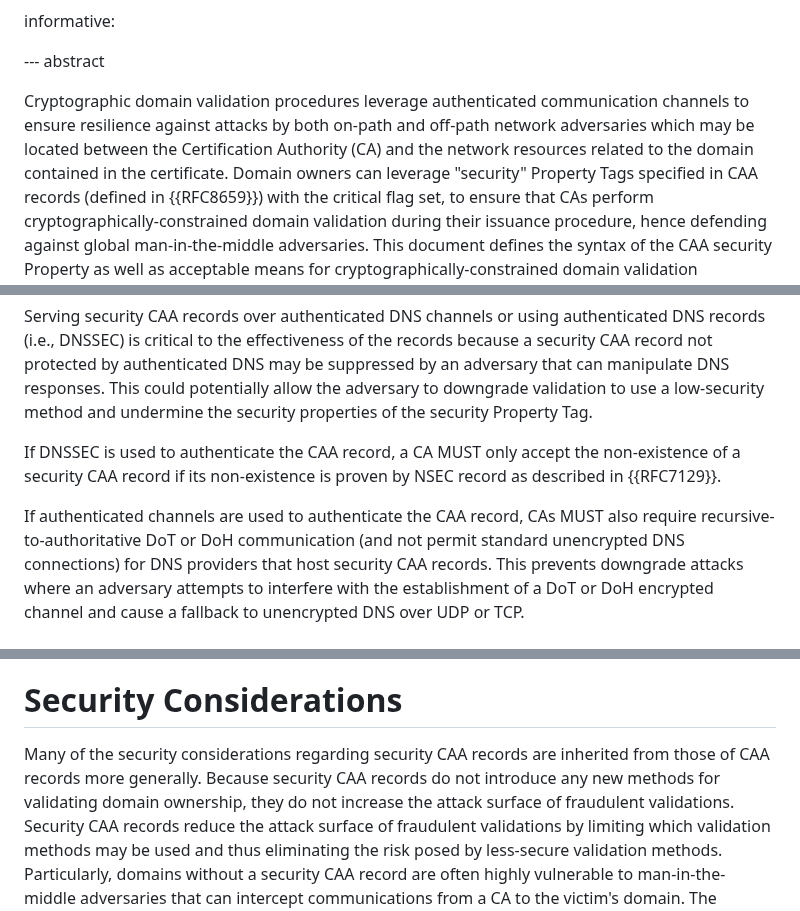
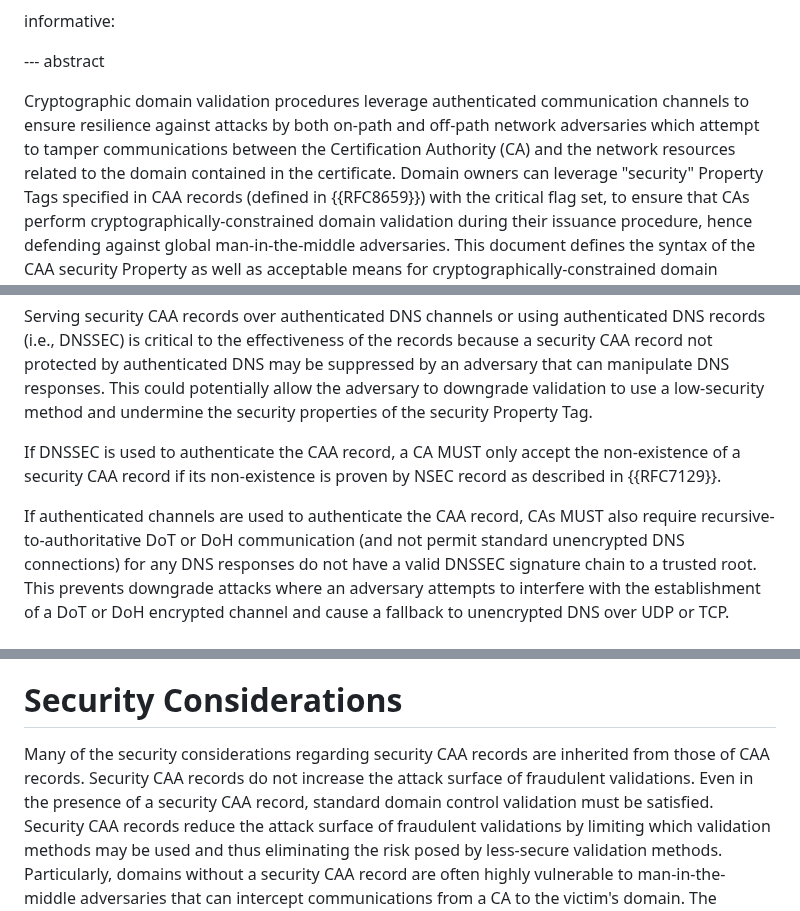
Before and after one commit to birgelee/draft-caa-security-tag, a Markdown page: draft-ietf-lamps-caa-security.md, 3 parts joined by grey strips. Rendered like a GitHub page.

Commit message:
updates per Prateeks comments

```diff
--- a/draft-ietf-lamps-caa-security.md
+++ b/draft-ietf-lamps-caa-security.md
@@ -67,7 +67,7 @@ informative:
 
 --- abstract
 
-Cryptographic domain validation procedures leverage authenticated communication channels to ensure resilience against attacks by both on-path and off-path network adversaries which may be located between the Certification Authority (CA) and the network resources related to the domain contained in the certificate.
+Cryptographic domain validation procedures leverage authenticated communication channels to ensure resilience against attacks by both on-path and off-path network adversaries which attempt to tamper communications between the Certification Authority (CA) and the network resources related to the domain contained in the certificate.
 Domain owners can leverage "security" Property Tags specified in CAA records (defined in {{RFC8659}}) with the critical flag set, to ensure that CAs perform cryptographically-constrained domain validation during their issuance procedure, hence defending against global man-in-the-middle adversaries.
 This document defines the syntax of the CAA security Property as well as acceptable means for cryptographically-constrained domain validation procedures.
 
@@ -134,7 +134,7 @@ This could potentially allow the adversary to downgrade validation to use a low-
 
 If DNSSEC is used to authenticate the CAA record, a CA MUST only accept the non-existence of a security CAA record if its non-existence is proven by NSEC record as described in {{RFC7129}}.
 
-If authenticated channels are used to authenticate the CAA record, CAs MUST also require recursive-to-authoritative DoT or DoH communication (and not permit standard unencrypted DNS connections) for DNS providers that host security CAA records.
+If authenticated channels are used to authenticate the CAA record, CAs MUST also require recursive-to-authoritative DoT or DoH communication (and not permit standard unencrypted DNS connections) for any DNS responses do not have a valid DNSSEC signature chain to a trusted root.
 This prevents downgrade attacks where an adversary attempts to interfere with the establishment of a DoT or DoH encrypted channel and cause a fallback to unencrypted DNS over UDP or TCP.
 
 # CAA security Property
@@ -259,8 +259,7 @@ The iodef Property can be used to inform a domain owner about a blocked issuance
 
 # Security Considerations
 
-Many of the security considerations regarding security CAA records are inherited from those of CAA records more generally.
-Because security CAA records do not introduce any new methods for validating domain ownership, they do not increase the attack surface of fraudulent validations.
+Many of the security considerations regarding security CAA records are inherited from those of CAA records. Security CAA records do not increase the attack surface of fraudulent validations. Even in the presence of a security CAA record, standard domain control validation must be satisfied.
 Security CAA records reduce the attack surface of fraudulent validations by limiting which validation methods may be used and thus eliminating the risk posed by less-secure validation methods.
 Particularly, domains without a security CAA record are often highly vulnerable to man-in-the-middle adversaries that can intercept communications from a CA to the victim's domain.
 The security Property significantly reduces this attack surface.
```
Also changed, not shown: other parts of draft-ietf-lamps-caa-security.md (+1 -1 lines).
